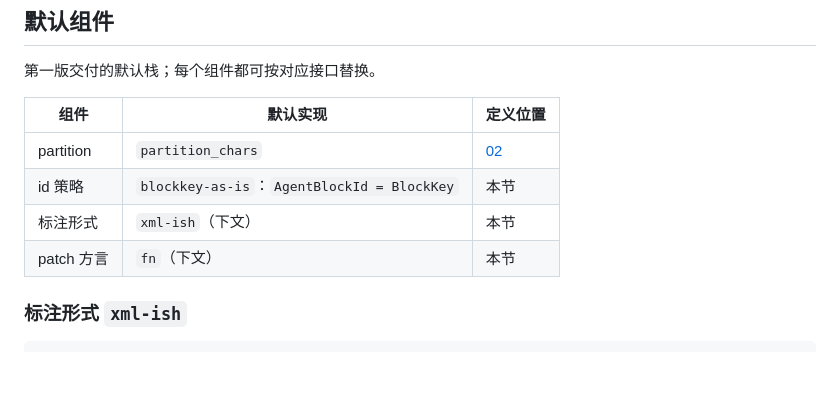
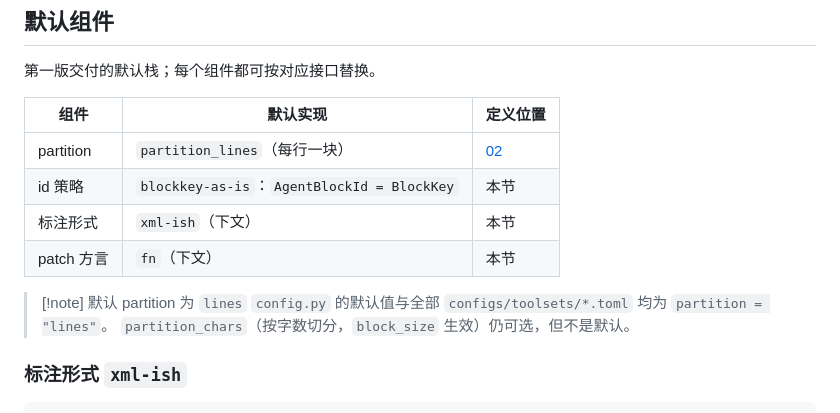
Before and after one commit to SkinkEBravia/addressable-ocr-editing, a Markdown page: Docs/Design/07-agent-api.md, the part around the change. Drawn GitHub-style; blank space fills up the shorter version.

```diff
--- a/Docs/Design/07-agent-api.md
+++ b/Docs/Design/07-agent-api.md
@@ -112,10 +112,14 @@ OpError(index, op, reason)                     # IR 层：批次内哪条 core o
 
 | 组件 | 默认实现 | 定义位置 |
 |---|---|---|
-| partition | `partition_chars` | [02](02-partition.md#参考实现按字数切分) |
+| partition | `partition_lines`（每行一块） | [02](02-partition.md) |
 | id 策略 | `blockkey-as-is`：`AgentBlockId = BlockKey` | 本节 |
 | 标注形式 | `xml-ish`（下文） | 本节 |
 | patch 方言 | `fn`（下文） | 本节 |
+
+> [!note] 默认 partition 为 `lines`
+> `config.py` 的默认值与全部 `configs/toolsets/*.toml` 均为 `partition = "lines"`。
+> `partition_chars`（按字数切分，`block_size` 生效）仍可选，但不是默认。
 
 ### 标注形式 `xml-ish`
 
```
Also changed, not shown: Docs/Design/06-view.md (+13 -0 lines), Docs/Design/09-tools.md (+51 -1 lines).
